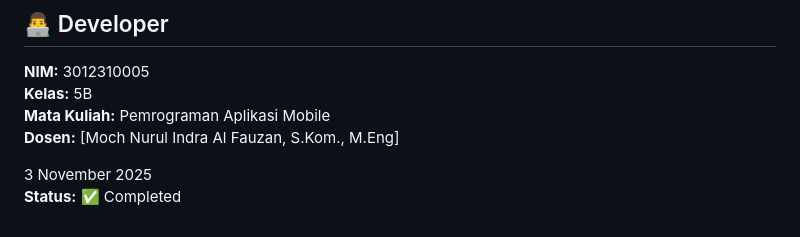
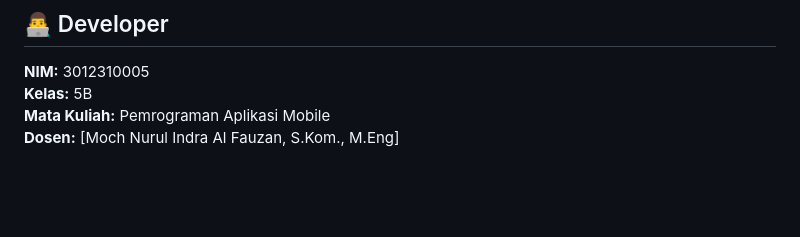
Before and after one commit to AriSetiaHinanda/utspam_5B_0005_film, a Markdown page: README.md, the part around one of its changes. Rendered like a GitHub page; blank space fills up the shorter version.

```diff
--- a/README.md
+++ b/README.md
@@ -384,6 +329,3 @@ This project is created for educational purposes (UTS PAM).
 **Kelas:** 5B
 **Mata Kuliah:** Pemrograman Aplikasi Mobile
 **Dosen:** [Moch Nurul Indra Al Fauzan, S.Kom., M.Eng]
-
-3 November 2025
-**Status:** ✅ Completed
```
Also changed, not shown: other parts of README.md (+0 -55 lines).
